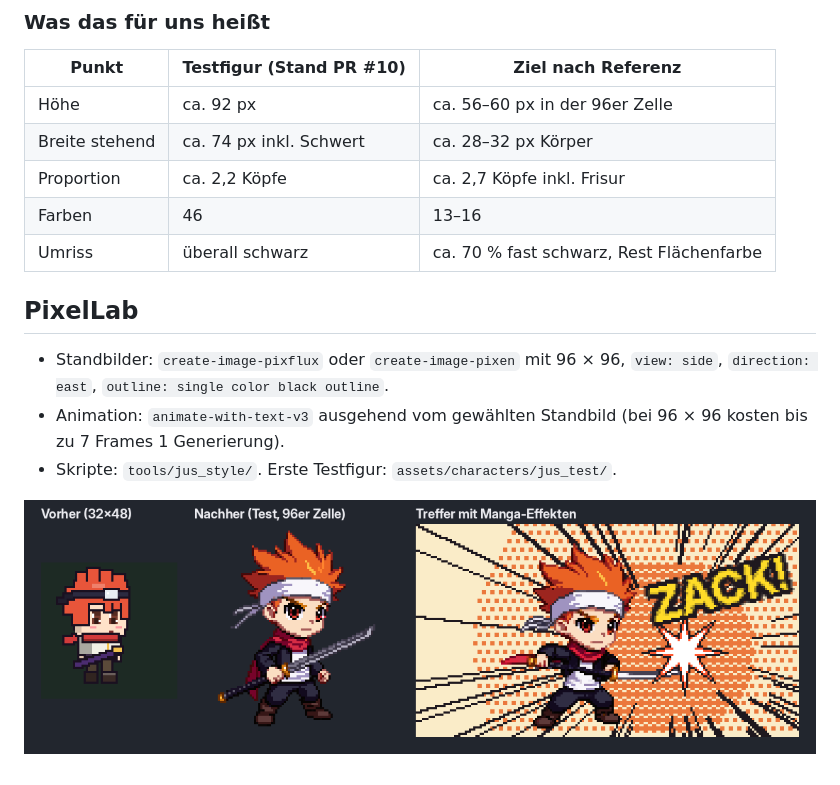
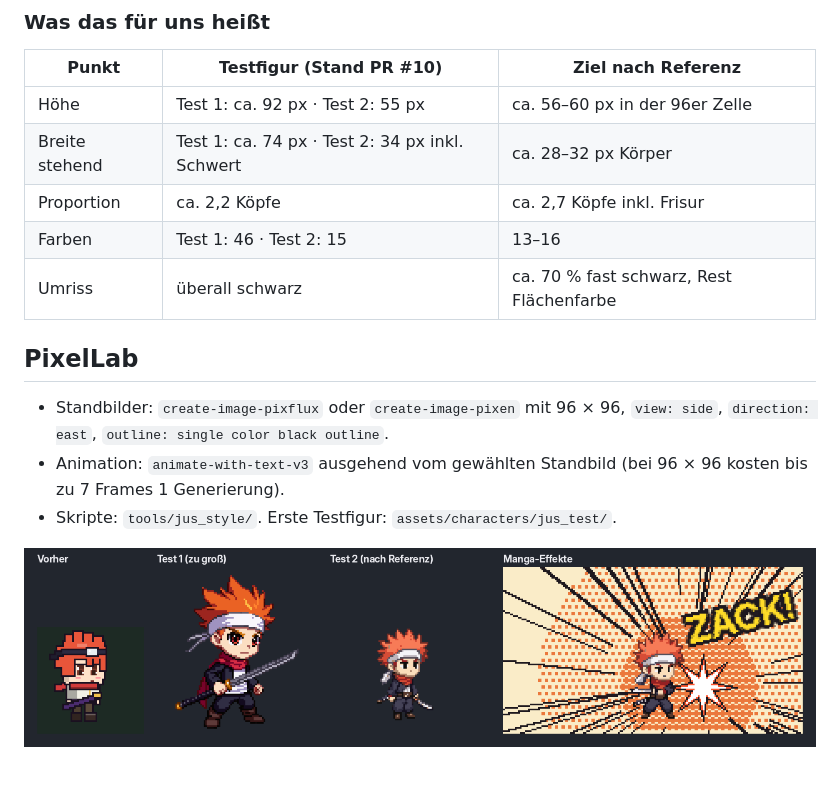
Before and after one commit to Zancrow321/Chibi-Legends, a Markdown page: docs/artstyle-jus.md, the part around the change. Drawn GitHub-style; pictures changed too: docs/screenshots/jus-vorher-nachher.png.

```diff
--- a/docs/artstyle-jus.md
+++ b/docs/artstyle-jus.md
@@ -74,10 +74,10 @@ Gemessen am 2026-11-04 an einer Kämpferfigur aus einem privaten Export (nur Zah
 
 | Punkt | Testfigur (Stand PR #10) | Ziel nach Referenz |
 |---|---|---|
-| Höhe | ca. 92 px | ca. 56–60 px in der 96er Zelle |
-| Breite stehend | ca. 74 px inkl. Schwert | ca. 28–32 px Körper |
+| Höhe | Test 1: ca. 92 px · Test 2: 55 px | ca. 56–60 px in der 96er Zelle |
+| Breite stehend | Test 1: ca. 74 px · Test 2: 34 px inkl. Schwert | ca. 28–32 px Körper |
 | Proportion | ca. 2,2 Köpfe | ca. 2,7 Köpfe inkl. Frisur |
-| Farben | 46 | 13–16 |
+| Farben | Test 1: 46 · Test 2: 15 | 13–16 |
 | Umriss | überall schwarz | ca. 70 % fast schwarz, Rest Flächenfarbe |
 
 ## PixelLab
```
Also changed, not shown: assets/characters/jus_test/testfigur2_idle.png (added), assets/characters/jus_test/testfigur2_slash.png (added), assets/characters/jus_test/testfigur2_still.png (added), 6 other files.
